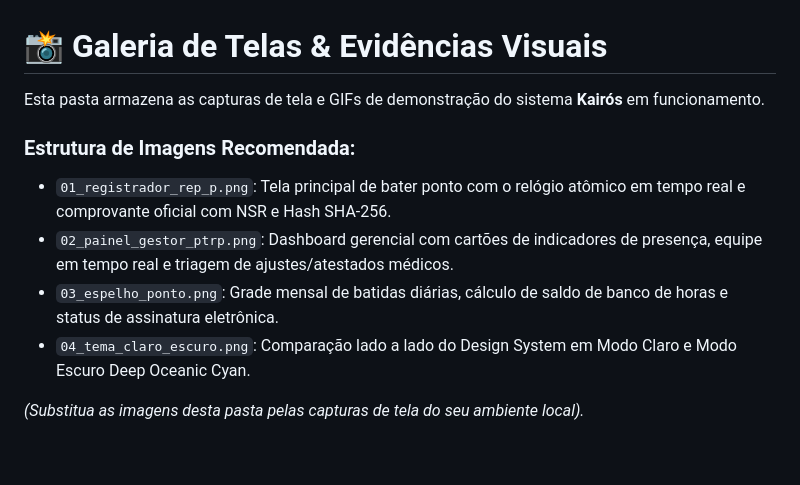
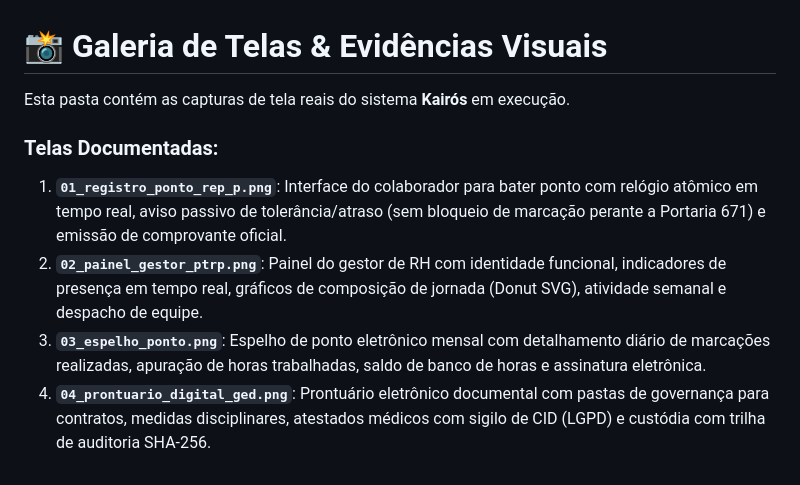
Before and after one commit to Varto-Kai/sistema-de-pontos-showcase, a Markdown page: docs/screenshots/README.md, the part around the change. Rendered like a GitHub page.

```diff
--- a/docs/screenshots/README.md
+++ b/docs/screenshots/README.md
@@ -1,11 +1,9 @@
 # 📸 Galeria de Telas & Evidências Visuais
 
-Esta pasta armazena as capturas de tela e GIFs de demonstração do sistema **Kairós** em funcionamento.
+Esta pasta contém as capturas de tela reais do sistema **Kairós** em execução.
 
-### Estrutura de Imagens Recomendada:
-- `01_registrador_rep_p.png`: Tela principal de bater ponto com o relógio atômico em tempo real e comprovante oficial com NSR e Hash SHA-256.
-- `02_painel_gestor_ptrp.png`: Dashboard gerencial com cartões de indicadores de presença, equipe em tempo real e triagem de ajustes/atestados médicos.
-- `03_espelho_ponto.png`: Grade mensal de batidas diárias, cálculo de saldo de banco de horas e status de assinatura eletrônica.
-- `04_tema_claro_escuro.png`: Comparação lado a lado do Design System em Modo Claro e Modo Escuro Deep Oceanic Cyan.
-
-*(Substitua as imagens desta pasta pelas capturas de tela do seu ambiente local).*
+### Telas Documentadas:
+1. **`01_registro_ponto_rep_p.png`**: Interface do colaborador para bater ponto com relógio atômico em tempo real, aviso passivo de tolerância/atraso (sem bloqueio de marcação perante a Portaria 671) e emissão de comprovante oficial.
+2. **`02_painel_gestor_ptrp.png`**: Painel do gestor de RH com identidade funcional, indicadores de presença em tempo real, gráficos de composição de jornada (Donut SVG), atividade semanal e despacho de equipe.
+3. **`03_espelho_ponto.png`**: Espelho de ponto eletrônico mensal com detalhamento diário de marcações realizadas, apuração de horas trabalhadas, saldo de banco de horas e assinatura eletrônica.
+4. **`04_prontuario_digital_ged.png`**: Prontuário eletrônico documental com pastas de governança para contratos, medidas disciplinares, atestados médicos com sigilo de CID (LGPD) e custódia com trilha de auditoria SHA-256.
```
Also changed, not shown: README.md (+8 -2 lines), docs/screenshots/01_registro_ponto_rep_p.png (added), docs/screenshots/02_painel_gestor_ptrp.png (added), docs/screenshots/03_espelho_ponto.png (added), docs/screenshots/04_prontuario_digital_ged.png (added).
